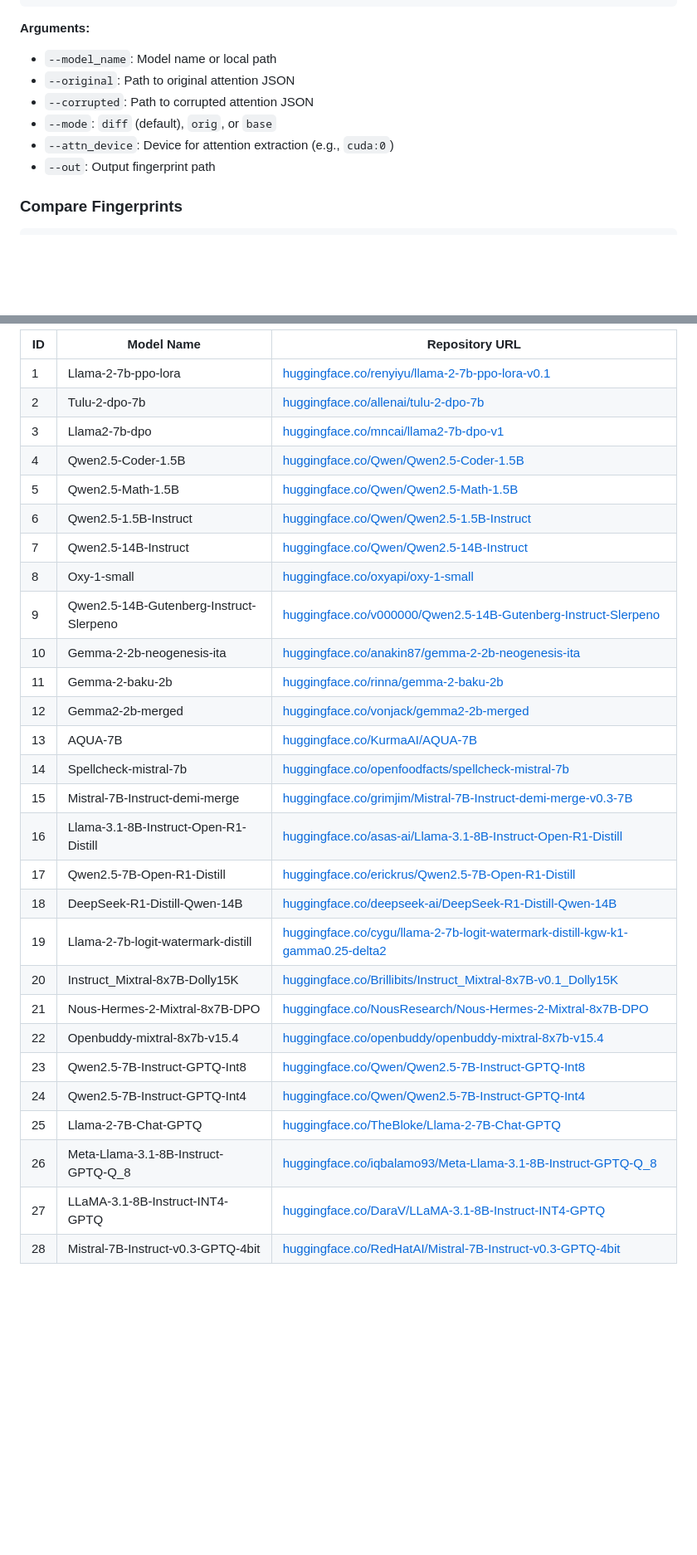
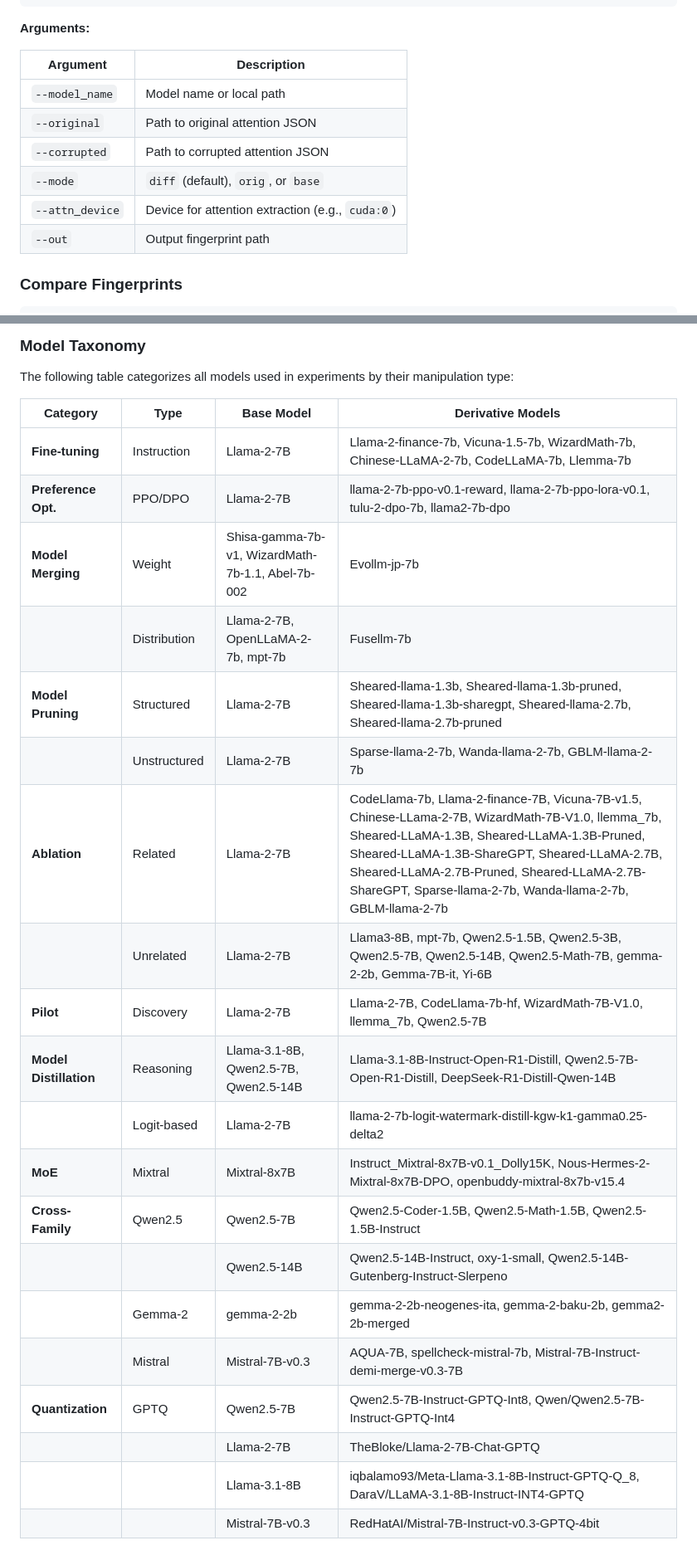
Before and after one commit to zhb0119/AttnDiff, a Markdown page: README.md, 2 parts joined by grey strips. Shown at 83% size. Drawn GitHub-style; blank space fills up the shorter version.

````diff
--- a/README.md
+++ b/README.md
@@ -108,12 +176,15 @@ uv run attndiff-compute \
 ```
 
 **Arguments:**
-- `--model_name`: Model name or local path
-- `--original`: Path to original attention JSON
-- `--corrupted`: Path to corrupted attention JSON
-- `--mode`: `diff` (default), `orig`, or `base`
-- `--attn_device`: Device for attention extraction (e.g., `cuda:0`)
-- `--out`: Output fingerprint path
+
+| Argument | Description |
+|----------|-------------|
+| `--model_name` | Model name or local path |
+| `--original` | Path to original attention JSON |
+| `--corrupted` | Path to corrupted attention JSON |
+| `--mode` | `diff` (default), `orig`, or `base` |
+| `--attn_device` | Device for attention extraction (e.g., `cuda:0`) |
+| `--out` | Output fingerprint path |
 
 ### Compare Fingerprints
 
@@ -185,31 +239,28 @@ AttnDiff/
 
-| ID | Model Name | Repository URL |
-|----|------------|----------------|
-| 1 | Llama-2-7b-ppo-lora | [huggingface.co/renyiyu/llama-2-7b-ppo-lora-v0.1](https://huggingface.co/renyiyu/llama-2-7b-ppo-lora-v0.1) |
-| 2 | Tulu-2-dpo-7b | [huggingface.co/allenai/tulu-2-dpo-7b](https://huggingface.co/allenai/tulu-2-dpo-7b) |
-| 3 | Llama2-7b-dpo | [huggingface.co/mncai/llama2-7b-dpo-v1](https://huggingface.co/mncai/llama2-7b-dpo-v1) |
-| 4 | Qwen2.5-Coder-1.5B | [huggingface.co/Qwen/Qwen2.5-Coder-1.5B](https://huggingface.co/Qwen/Qwen2.5-Coder-1.5B) |
-| 5 | Qwen2.5-Math-1.5B | [huggingface.co/Qwen/Qwen2.5-Math-1.5B](https://huggingface.co/Qwen/Qwen2.5-Math-1.5B) |
-| 6 | Qwen2.5-1.5B-Instruct | [huggingface.co/Qwen/Qwen2.5-1.5B-Instruct](https://huggingface.co/Qwen/Qwen2.5-1.5B-Instruct) |
-| 7 | Qwen2.5-14B-Instruct | [huggingface.co/Qwen/Qwen2.5-14B-Instruct](https://huggingface.co/Qwen/Qwen2.5-14B-Instruct) |
-| 8 | Oxy-1-small | [huggingface.co/oxyapi/oxy-1-small](https://huggingface.co/oxyapi/oxy-1-small) |
-| 9 | Qwen2.5-14B-Gutenberg-Instruct-Slerpeno | [huggingface.co/v000000/Qwen2.5-14B-Gutenberg-Instruct-Slerpeno](https://huggingface.co/v000000/Qwen2.5-14B-Gutenberg-Instruct-Slerpeno) |
-| 10 | Gemma-2-2b-neogenesis-ita | [huggingface.co/anakin87/gemma-2-2b-neogenesis-ita](https://huggingface.co/anakin87/gemma-2-2b-neogenesis-ita) |
-| 11 | Gemma-2-baku-2b | [huggingface.co/rinna/gemma-2-baku-2b](https://huggingface.co/rinna/gemma-2-baku-2b) |
-| 12 | Gemma2-2b-merged | [huggingface.co/vonjack/gemma2-2b-merged](https://huggingface.co/vonjack/gemma2-2b-merged) |
-| 13 | AQUA-7B | [huggingface.co/KurmaAI/AQUA-7B](https://huggingface.co/KurmaAI/AQUA-7B) |
-| 14 | Spellcheck-mistral-7b | [huggingface.co/openfoodfacts/spellcheck-mistral-7b](https://huggingface.co/openfoodfacts/spellcheck-mistral-7b) |
-| 15 | Mistral-7B-Instruct-demi-merge | [huggingface.co/grimjim/Mistral-7B-Instruct-demi-merge-v0.3-7B](https://huggingface.co/grimjim/Mistral-7B-Instruct-demi-merge-v0.3-7B) |
-| 16 | Llama-3.1-8B-Instruct-Open-R1-Distill | [huggingface.co/asas-ai/Llama-3.1-8B-Instruct-Open-R1-Distill](https://huggingface.co/asas-ai/Llama-3.1-8B-Instruct-Open-R1-Distill) |
-| 17 | Qwen2.5-7B-Open-R1-Distill | [huggingface.co/erickrus/Qwen2.5-7B-Open-R1-Distill](https://huggingface.co/erickrus/Qwen2.5-7B-Open-R1-Distill) |
-| 18 | DeepSeek-R1-Distill-Qwen-14B | [huggingface.co/deepseek-ai/DeepSeek-R1-Distill-Qwen-14B](https://huggingface.co/deepseek-ai/DeepSeek-R1-Distill-Qwen-14B) |
-| 19 | Llama-2-7b-logit-watermark-distill | [huggingface.co/cygu/llama-2-7b-logit-watermark-distill-kgw-k1-gamma0.25-delta2](https://huggingface.co/cygu/llama-2-7b-logit-watermark-distill-kgw-k1-gamma0.25-delta2) |
-| 20 | Instruct_Mixtral-8x7B-Dolly15K | [huggingface.co/Brillibits/Instruct_Mixtral-8x7B-v0.1_Dolly15K](https://huggingface.co/Brillibits/Instruct_Mixtral-8x7B-v0.1_Dolly15K) |
-| 21 | Nous-Hermes-2-Mixtral-8x7B-DPO | [huggingface.co/NousResearch/Nous-Hermes-2-Mixtral-8x7B-DPO](https://huggingface.co/NousResearch/Nous-Hermes-2-Mixtral-8x7B-DPO) |
-| 22 | Openbuddy-mixtral-8x7b-v15.4 | [huggingface.co/openbuddy/openbuddy-mixtral-8x7b-v15.4](https://huggingface.co/openbuddy/openbuddy-mixtral-8x7b-v15.4) |
-| 23 | Qwen2.5-7B-Instruct-GPTQ-Int8 | [huggingface.co/Qwen/Qwen2.5-7B-Instruct-GPTQ-Int8](https://huggingface.co/Qwen/Qwen2.5-7B-Instruct-GPTQ-Int8) |
-| 24 | Qwen2.5-7B-Instruct-GPTQ-Int4 | [huggingface.co/Qwen/Qwen2.5-7B-Instruct-GPTQ-Int4](https://huggingface.co/Qwen/Qwen2.5-7B-Instruct-GPTQ-Int4) |
-| 25 | Llama-2-7B-Chat-GPTQ | [huggingface.co/TheBloke/Llama-2-7B-Chat-GPTQ](https://huggingface.co/TheBloke/Llama-2-7B-Chat-GPTQ) |
-| 26 | Meta-Llama-3.1-8B-Instruct-GPTQ-Q_8 | [huggingface.co/iqbalamo93/Meta-Llama-3.1-8B-Instruct-GPTQ-Q_8](https://huggingface.co/iqbalamo93/Meta-Llama-3.1-8B-Instruct-GPTQ-Q_8) |
-| 27 | LLaMA-3.1-8B-Instruct-INT4-GPTQ | [huggingface.co/DaraV/LLaMA-3.1-8B-Instruct-INT4-GPTQ](https://huggingface.co/DaraV/LLaMA-3.1-8B-Instruct-INT4-GPTQ) |
-| 28 | Mistral-7B-Instruct-v0.3-GPTQ-4bit | [huggingface.co/RedHatAI/Mistral-7B-Instruct-v0.3-GPTQ-4bit](https://huggingface.co/RedHatAI/Mistral-7B-Instruct-v0.3-GPTQ-4bit) |
+### Model Taxonomy
+
+The following table categorizes all models used in experiments by their manipulation type:
+
+| Category | Type | Base Model | Derivative Models |
+|----------|------|------------|-------------------|
+| **Fine-tuning** | Instruction | Llama-2-7B | Llama-2-finance-7b, Vicuna-1.5-7b, WizardMath-7b, Chinese-LLaMA-2-7b, CodeLLaMA-7b, Llemma-7b |
+| **Preference Opt.** | PPO/DPO | Llama-2-7B | llama-2-7b-ppo-v0.1-reward, llama-2-7b-ppo-lora-v0.1, tulu-2-dpo-7b, llama2-7b-dpo |
+| **Model Merging** | Weight | Shisa-gamma-7b-v1, WizardMath-7b-1.1, Abel-7b-002 | Evollm-jp-7b |
+| | Distribution | Llama-2-7B, OpenLLaMA-2-7b, mpt-7b | Fusellm-7b |
+| **Model Pruning** | Structured | Llama-2-7B | Sheared-llama-1.3b, Sheared-llama-1.3b-pruned, Sheared-llama-1.3b-sharegpt, Sheared-llama-2.7b, Sheared-llama-2.7b-pruned |
+| | Unstructured | Llama-2-7B | Sparse-llama-2-7b, Wanda-llama-2-7b, GBLM-llama-2-7b |
+| **Ablation** | Related | Llama-2-7B | CodeLlama-7b, Llama-2-finance-7B, Vicuna-7B-v1.5, Chinese-LLama-2-7B, WizardMath-7B-V1.0, llemma_7b, Sheared-LLaMA-1.3B, Sheared-LLaMA-1.3B-Pruned, Sheared-LLaMA-1.3B-ShareGPT, Sheared-LLaMA-2.7B, Sheared-LLaMA-2.7B-Pruned, Sheared-LLaMA-2.7B-ShareGPT, Sparse-llama-2-7b, Wanda-llama-2-7b, GBLM-llama-2-7b |
+| | Unrelated | Llama-2-7B | Llama3-8B, mpt-7b, Qwen2.5-1.5B, Qwen2.5-3B, Qwen2.5-7B, Qwen2.5-14B, Qwen2.5-Math-7B, gemma-2-2b, Gemma-7B-it, Yi-6B |
+| **Pilot** | Discovery | Llama-2-7B | Llama-2-7B, CodeLlama-7b-hf, WizardMath-7B-V1.0, llemma_7b, Qwen2.5-7B |
+| **Model Distillation** | Reasoning | Llama-3.1-8B, Qwen2.5-7B, Qwen2.5-14B | Llama-3.1-8B-Instruct-Open-R1-Distill, Qwen2.5-7B-Open-R1-Distill, DeepSeek-R1-Distill-Qwen-14B |
+| | Logit-based | Llama-2-7B | llama-2-7b-logit-watermark-distill-kgw-k1-gamma0.25-delta2 |
+| **MoE** | Mixtral | Mixtral-8x7B | Instruct_Mixtral-8x7B-v0.1_Dolly15K, Nous-Hermes-2-Mixtral-8x7B-DPO, openbuddy-mixtral-8x7b-v15.4 |
+| **Cross-Family** | Qwen2.5 | Qwen2.5-7B | Qwen2.5-Coder-1.5B, Qwen2.5-Math-1.5B, Qwen2.5-1.5B-Instruct |
+| | | Qwen2.5-14B | Qwen2.5-14B-Instruct, oxy-1-small, Qwen2.5-14B-Gutenberg-Instruct-Slerpeno |
+| | Gemma-2 | gemma-2-2b | gemma-2-2b-neogenes-ita, gemma-2-baku-2b, gemma2-2b-merged |
+| | Mistral | Mistral-7B-v0.3 | AQUA-7B, spellcheck-mistral-7b, Mistral-7B-Instruct-demi-merge-v0.3-7B |
+| **Quantization** | GPTQ | Qwen2.5-7B | Qwen2.5-7B-Instruct-GPTQ-Int8, Qwen/Qwen2.5-7B-Instruct-GPTQ-Int4 |
+| | | Llama-2-7B | TheBloke/Llama-2-7B-Chat-GPTQ |
+| | | Llama-3.1-8B | iqbalamo93/Meta-Llama-3.1-8B-Instruct-GPTQ-Q_8, DaraV/LLaMA-3.1-8B-Instruct-INT4-GPTQ |
+| | | Mistral-7B-v0.3 | RedHatAI/Mistral-7B-Instruct-v0.3-GPTQ-4bit |
+
````
Also changed, not shown: other parts of README.md (+140 -49 lines).
